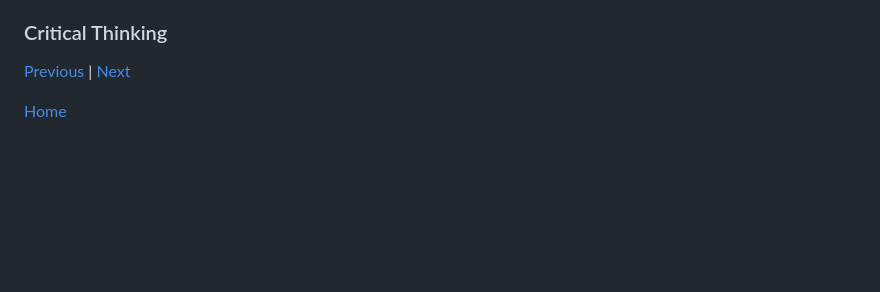
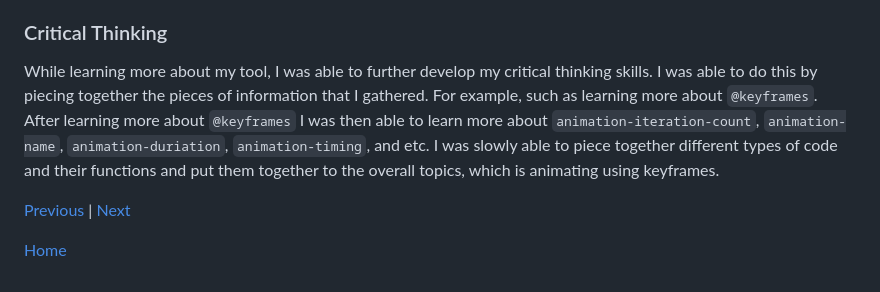
Before and after one commit to jehans8543/sep10-freedom-project, a Markdown page: blog/entry05.md, the part around the change. Rendered like a GitHub page; blank space fills up the shorter version.

```diff
--- a/blog/entry05.md
+++ b/blog/entry05.md
@@ -114,7 +114,7 @@ Somwhere throughout my tinkering and me asking ChatGPT questions, I ended up lea
 One of the key aspects of learning is being able to ask question. Though this is a skill that I utilized before, I now realized the full necesity of it while trying to learn my tool. While reseraching I went through the struggle of finding limited resources that explains or goes over my tool. And the limited resources that I did have left me with unanswered questions. Thankfully, I was able to get many of my questions answers by asking ChatGPT. An AI chat bot that is programed to answer questions like such. Being able to find answers to my question not only improved my knowledge on my tool, it also allowed me to become a stronger coder, further allowing me to have a well developed project.
 
 ### Critical Thinking
-
+While learning more about my tool, I was able to further develop my critical thinking skills. I was able to do this by piecing together the pieces of information that I gathered. For example, such as learning more about `@keyframes`. After learning more about `@keyframes` I was then able to learn more about `animation-iteration-count`, `animation-name`, `animation-duriation`, `animation-timing`, and etc. I was slowly able to piece together different types of code and their functions and put them together to the overall topics, which is animating using keyframes.
 
 [Previous](entry04.md) | [Next](entry06.md)
 
```
